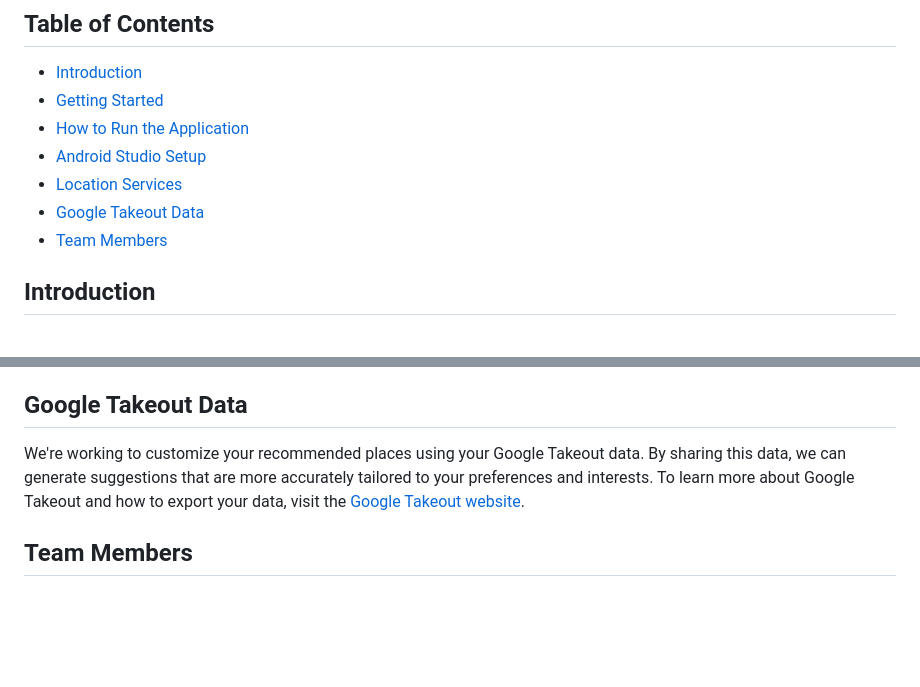
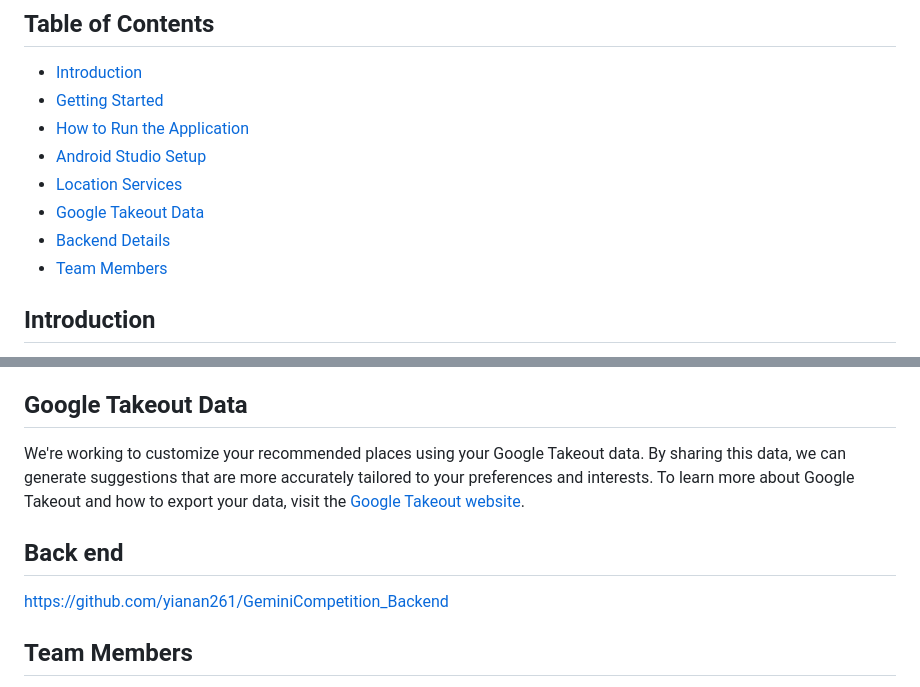
Before and after one commit to yianan261/GeminiFrontend, a Markdown page: README.md, 2 parts joined by grey strips. Rendered like a GitHub page; blank space fills up the shorter version.

```diff
--- a/README.md
+++ b/README.md
@@ -11,7 +11,9 @@ An AI-powered personalized guide to help you discover hidden gems.
 - [Android Studio Setup](#android-studio-setup)
 - [Location Services](#location-services)
 - [Google Takeout Data](#google-takeout-data)
+- [Backend Details](#back-end)
 - [Team Members](#Team-Members)
+
 
 ## Introduction
 
@@ -55,6 +57,9 @@ To provide you with the best possible recommendations based on your current loca
 
 We're working to customize your recommended places using your Google Takeout data. By sharing this data, we can generate suggestions that are more accurately tailored to your preferences and interests. To learn more about Google Takeout and how to export your data, visit the [Google Takeout website](https://support.google.com/accounts/answer/3024190?hl=en).
 
+## Back end
+https://github.com/yianan261/GeminiCompetition_Backend
+
 ## Team Members
 1. Lana Phuong
 2. Kelvin Christian
```
